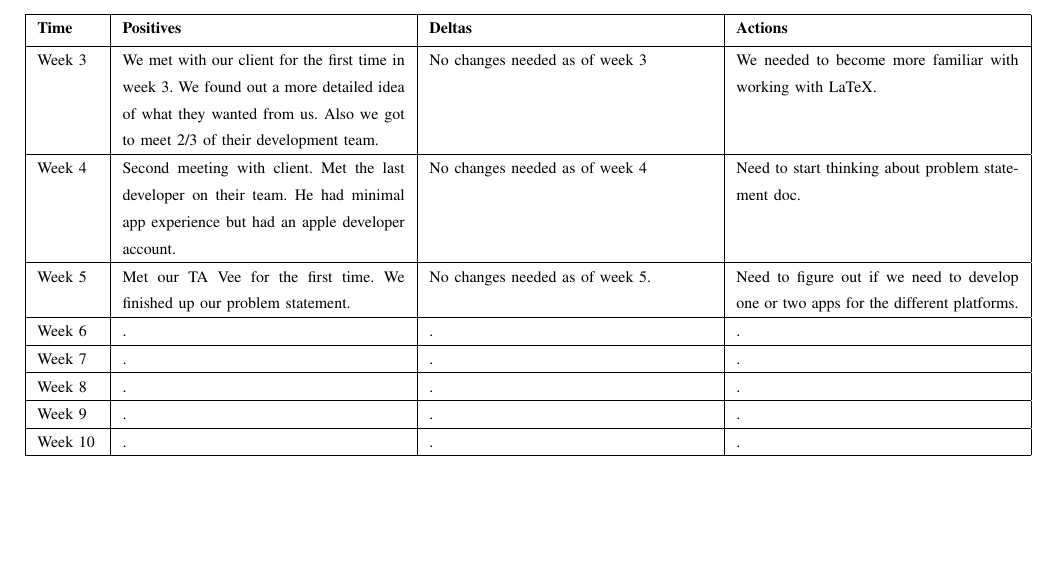
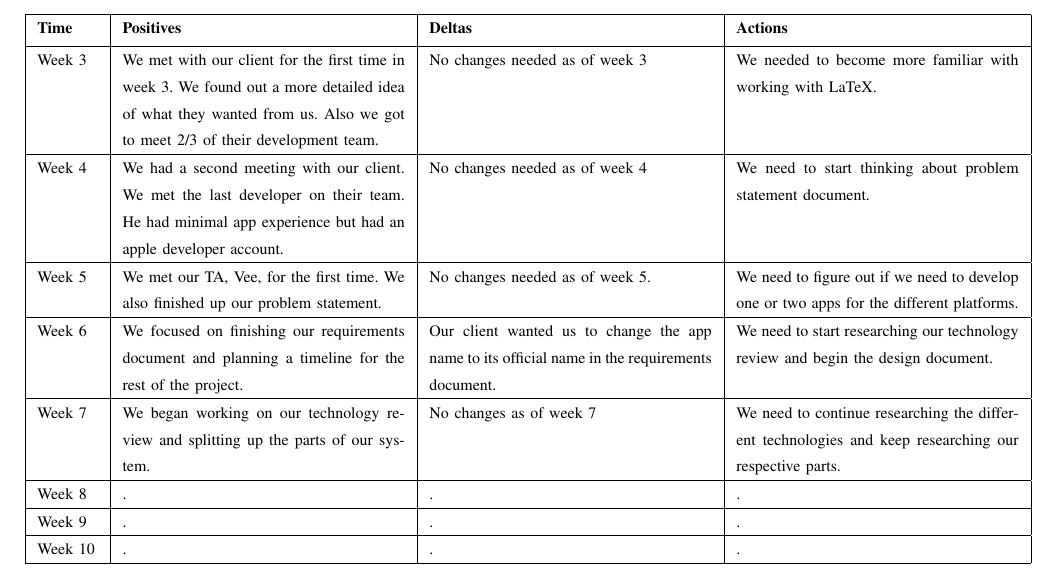
Before and after one commit to Maxdimm/Capstone-group-62, a LaTeX paper (progress-report/progress-report.tex): part of page 3 of 3, cut so that both start at the same text, the shorter picture padded with empty space. Compiled offline with LaTeX, dvips and Ghostscript; a missing font is replaced by an installed copy or a similar font; a LaTeX package or settings file that is missing is left out.

Commit message:
added week 6 and 7

```diff
--- a/progress-report/progress-report.tex
+++ b/progress-report/progress-report.tex
@@ -93,13 +93,13 @@
 					\hline
 					Week 3 & We met with our client for the first time in week 3. We found out a more detailed idea of what they wanted from us. Also we got to meet 2/3 of their development team.  & No changes needed as of week 3 & We needed to become more familiar with working with LaTeX. \\
 					\hline
-					Week 4 & Second meeting with client. Met the last developer on their team. He had minimal app experience but had an apple developer account. & No changes needed as of week 4 & Need to start thinking about problem statement doc. \\
+					Week 4 & We had a second meeting with our client. We met the last developer on their team. He had minimal app experience but had an apple developer account. & No changes needed as of week 4 & We need to start thinking about problem statement document. \\
 					\hline
-					Week 5 & Met our TA Vee for the first time. We finished up our problem statement. & No changes needed as of week 5. & Need to figure out if we need to develop one or two apps for the different platforms. \\
+					Week 5 & We met our TA, Vee, for the first time. We also finished up our problem statement. & No changes needed as of week 5. & We need to figure out if we need to develop one or two apps for the different platforms. \\
 					\hline
-					Week 6 & . & . & . \\
+					Week 6 & We focused on finishing our requirements document and planning a timeline for the rest of the project. & Our client wanted us to change the app name to its official name in the requirements document. & We need to start researching our technology review and begin the design document. \\
 					\hline
-					Week 7 & . & . & . \\
+					Week 7 & We began working on our technology review and splitting up the parts of our system. & No changes as of week 7 & We need to continue researching the different technologies and keep researching our respective parts. \\
 					\hline
 					Week 8 & . & . & . \\
 					\hline
```
